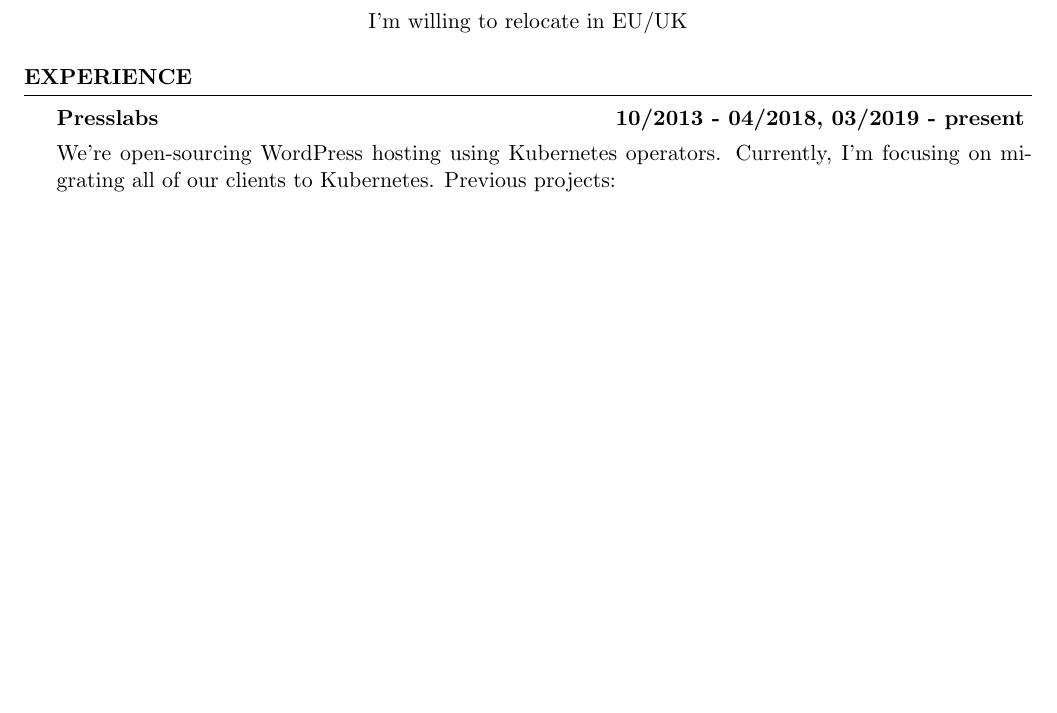
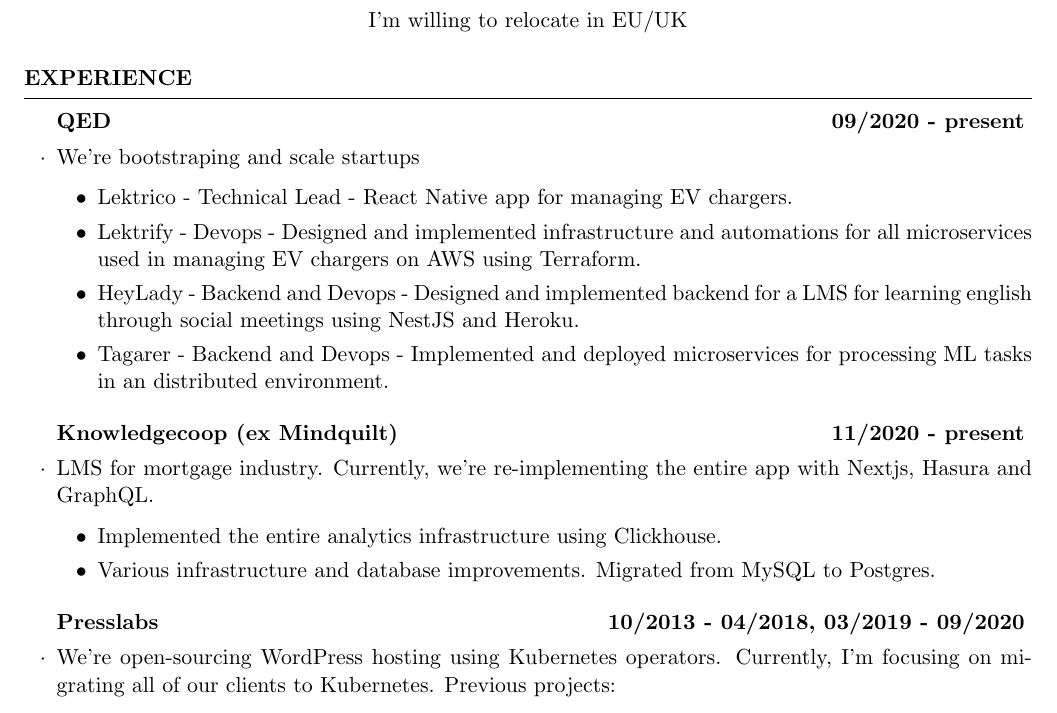
Before and after one commit to vtemian/resume, a LaTeX CV (resume.tex): part of the page before the commit and part of page 1 of 2 after it, cut so that both start at the same text, the shorter picture padded with empty space. Compiled offline with pdfLaTeX.

Commit message:
2022 revision

```diff
--- a/resume.tex
+++ b/resume.tex
@@ -13,8 +13,28 @@
 
 \begin{rSection}{Experience}
 
-    \begin{rSubsection}{Presslabs}{10/2013 - 04/2018, 03/2019 - present}{}{}
-      We’re open-sourcing WordPress hosting using Kubernetes operators. Currently, I'm focusing on migrating all of our clients to Kubernetes. Previous projects:
+    \begin{rSubsection}{QED}{09/2020 - present}{}{}
+      \item We're bootstraping and scale startups
+        \begin{itemize}
+            \setlength\itemsep{-0.3em}
+            \item Lektrico - Technical Lead - React Native app for managing EV chargers.
+            \item Lektrify - Devops - Designed and implemented infrastructure and automations for all microservices used in managing EV chargers on AWS using Terraform.
+            \item HeyLady - Backend and Devops - Designed and implemented backend for a LMS for learning english through social meetings using NestJS and Heroku.
+            \item Tagarer - Backend and Devops - Implemented and deployed microservices for processing ML tasks in an distributed environment.
+        \end{itemize}
+    \end{rSubsection}
+
+    \begin{rSubsection}{Knowledgecoop (ex Mindquilt)}{11/2020 - present}{}{}
+        \item LMS for mortgage industry. Currently, we're re-implementing the entire app with Nextjs, Hasura and GraphQL.
+        \begin{itemize}
+            \setlength\itemsep{-0.3em}
+            \item Implemented the entire analytics infrastructure using Clickhouse.
+            \item Various infrastructure and database improvements. Migrated from MySQL to Postgres.
+        \end{itemize}
+    \end{rSubsection}
+
+    \begin{rSubsection}{Presslabs}{10/2013 - 04/2018, 03/2019 - 09/2020}{}{}
+        \item We’re open-sourcing WordPress hosting using Kubernetes operators. Currently, I'm focusing on migrating all of our clients to Kubernetes. Previous projects:
         \begin{itemize}
             \setlength\itemsep{-0.3em}
             \item Integrated Kubernetes with the old infrastructure and systems, using Go to synchronize the state between them.
```
Also changed, not shown: resume.pdf.
